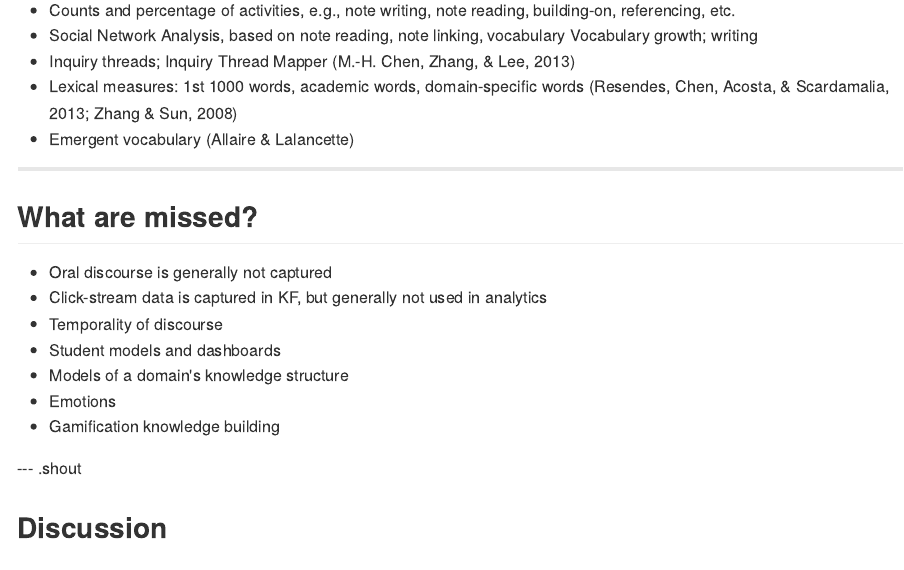
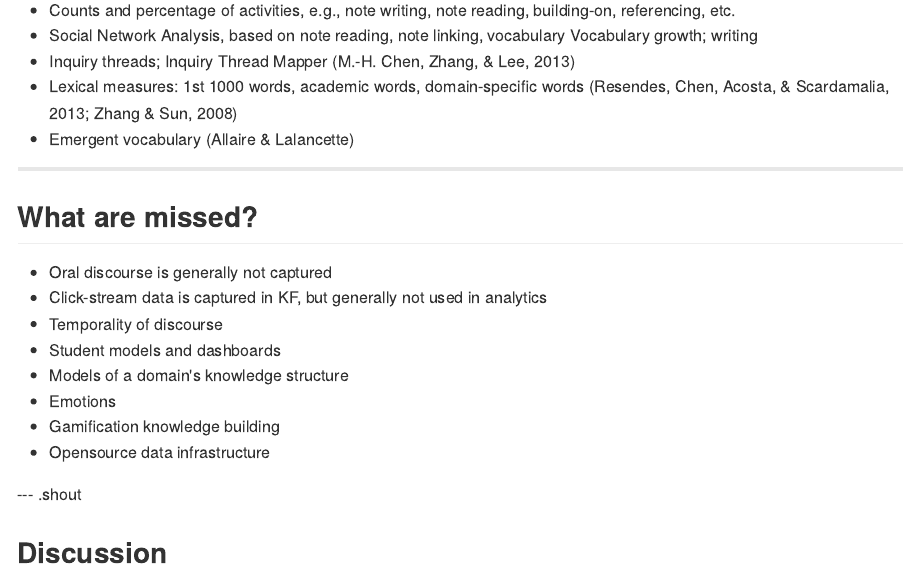
Before and after one commit to dirkchen/kbsi13-pi, an R Markdown document (kb-analytics.Rmd): the page in a window 1100 px wide, from 1300 px down. The pictures show the output file kb-analytics.md that the author committed with the source, drawn offline in the style of GitHub.

Commit message:
publishing deck

```diff
--- a/kb-analytics.Rmd
+++ b/kb-analytics.Rmd
@@ -86,6 +86,7 @@ Vocabulary growth; writing
 - Models of a domain's knowledge structure
 - Emotions
 - Gamification knowledge building
+- Opensource data infrastructure
 
 --- .shout
 
```
Also changed, not shown: index.html, index.md, kb-analytics.html, kb-analytics.md.
